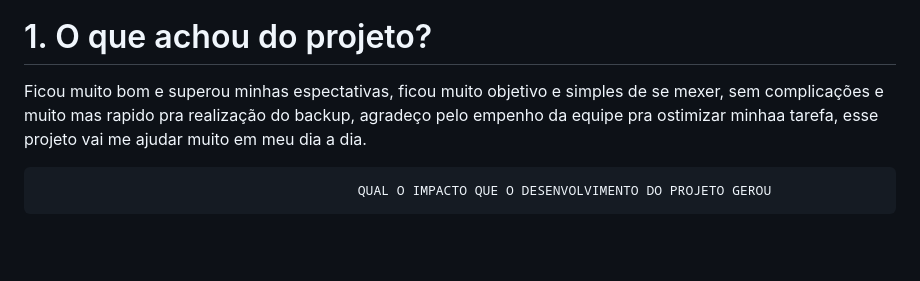
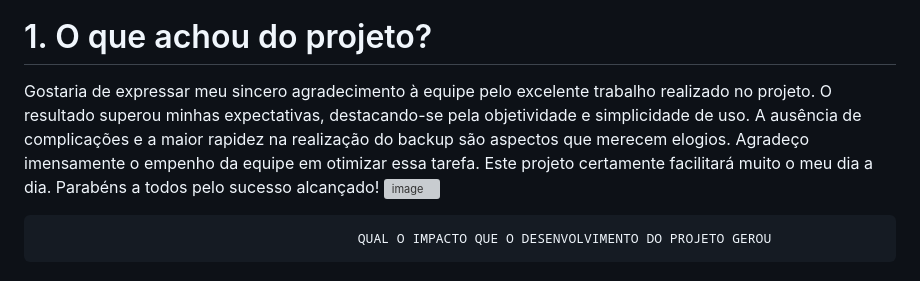
Before and after one commit to Loback07/Projeto_Gerenciamento_De_Redes, a Markdown page: Documentação/Entrevista e entrega do projeto para Daniel Sabino.md, the part around the change. Rendered like a GitHub page; blank space fills up the shorter version; grey boxes are pictures that could not be loaded.

```diff
--- a/Documentação/Entrevista e entrega do projeto para Daniel Sabino.md
+++ b/Documentação/Entrevista e entrega do projeto para Daniel Sabino.md
@@ -30,7 +30,10 @@ Tem que ser uma coisa simples e objetiva e que qualquer pessoa do setor consiga
 
 # 1. O que achou do projeto?
 
-Ficou muito bom e superou minhas espectativas, ficou muito objetivo e simples de se mexer, sem complicações e muito mas rapido pra realização do backup, agradeço pelo empenho da equipe pra ostimizar minhaa tarefa, esse projeto vai me ajudar muito em meu dia a dia.
+Gostaria de expressar meu sincero agradecimento à equipe pelo excelente trabalho realizado no projeto. O resultado superou minhas expectativas, destacando-se pela objetividade e simplicidade de uso. A ausência de complicações e a maior rapidez na realização do backup são aspectos que merecem elogios.
+Agradeço imensamente o empenho da equipe em otimizar essa tarefa. Este projeto certamente facilitará muito o meu dia a dia. Parabéns a todos pelo sucesso alcançado!
+![image](https://github.com/Loback07/Projeto_Gerenciamento_De_Redes/assets/167694546/c8311062-c7e8-4c9d-9946-aaad752cb7d7)
+
 
                                              QUAL O IMPACTO QUE O DESENVOLVIMENTO DO PROJETO GEROU
 
```
